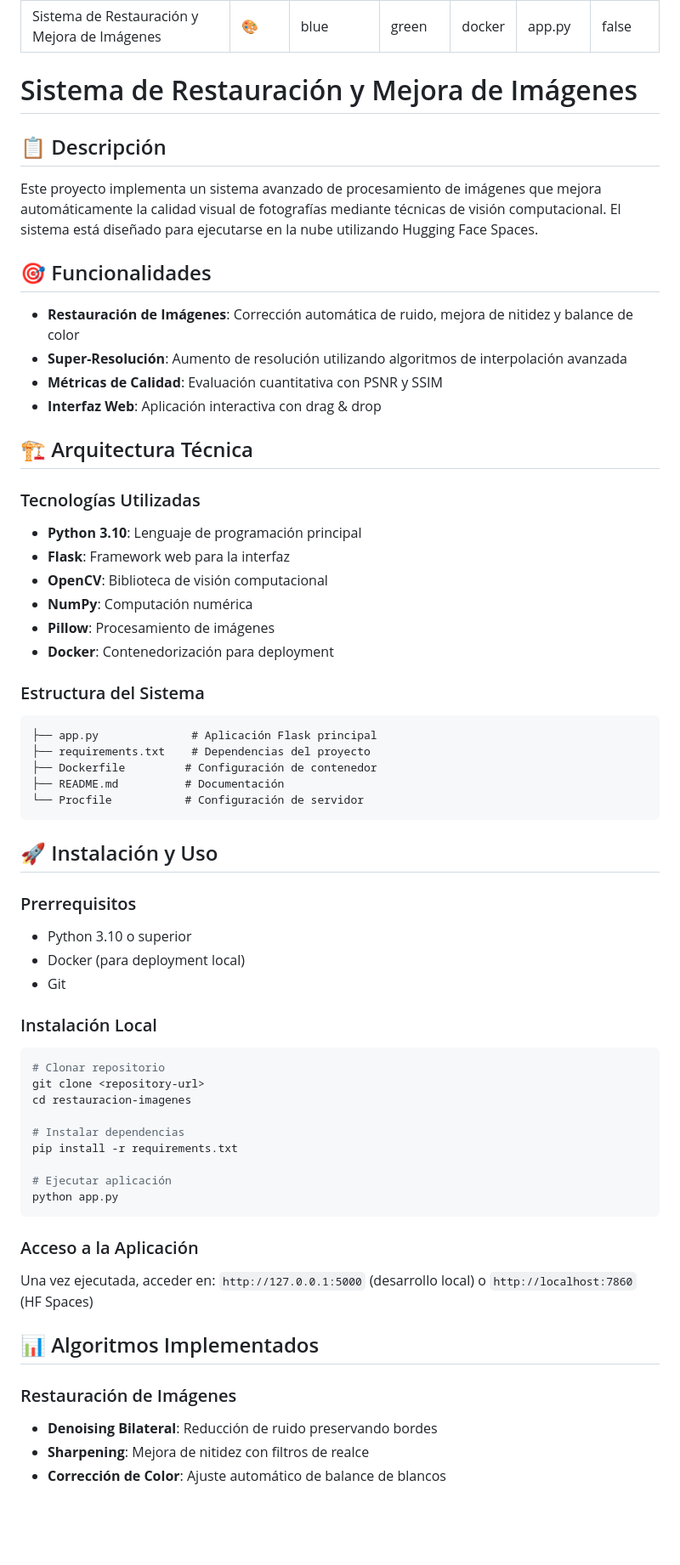
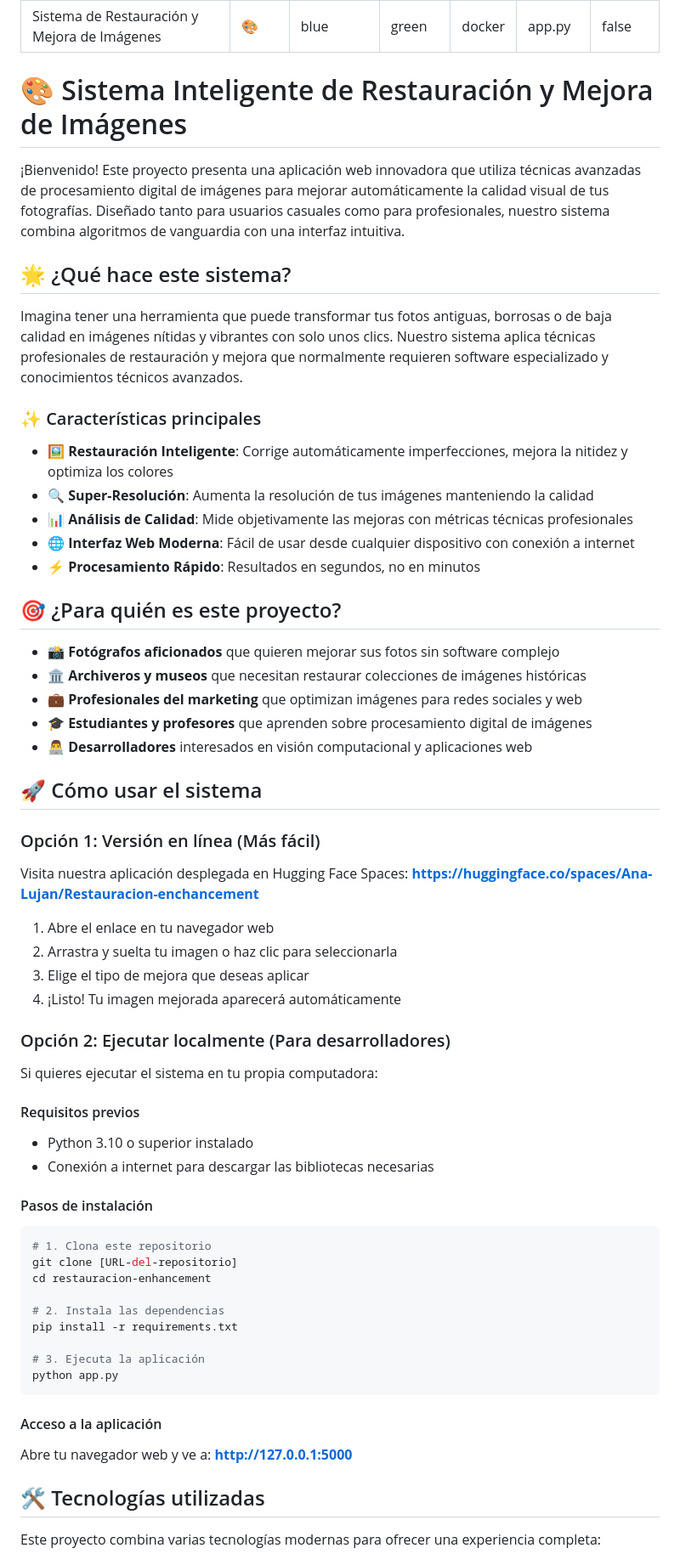
Before and after one commit to Ana-Lujan/Restauracion_Imagen, a Markdown page: README.md, the part around the change printed below. Shown: that part at 85% size. Rendered like a GitHub page; blank space fills up the shorter version.

Commit message:
README: Actualización completa para ser explicativo, académico y amigable a todo público - sin referencias a prompts

````diff
--- a/README.md
+++ b/README.md
@@ -8,65 +8,67 @@ app_file: app.py
 pinned: false
 ---
 
-# Sistema de Restauración y Mejora de Imágenes
+# 🎨 Sistema Inteligente de Restauración y Mejora de Imágenes
 
-## 📋 Descripción
+¡Bienvenido! Este proyecto presenta una aplicación web innovadora que utiliza técnicas avanzadas de procesamiento digital de imágenes para mejorar automáticamente la calidad visual de tus fotografías. Diseñado tanto para usuarios casuales como para profesionales, nuestro sistema combina algoritmos de vanguardia con una interfaz intuitiva.
 
-Este proyecto implementa un sistema avanzado de procesamiento de imágenes que mejora automáticamente la calidad visual de fotografías mediante técnicas de visión computacional. El sistema está diseñado para ejecutarse en la nube utilizando Hugging Face Spaces.
+## 🌟 ¿Qué hace este sistema?
 
-## 🎯 Funcionalidades
+Imagina tener una herramienta que puede transformar tus fotos antiguas, borrosas o de baja calidad en imágenes nítidas y vibrantes con solo unos clics. Nuestro sistema aplica técnicas profesionales de restauración y mejora que normalmente requieren software especializado y conocimientos técnicos avanzados.
 
-- **Restauración de Imágenes**: Corrección automática de ruido, mejora de nitidez y balance de color
-- **Super-Resolución**: Aumento de resolución utilizando algoritmos de interpolación avanzada
-- **Métricas de Calidad**: Evaluación cuantitativa con PSNR y SSIM
-- **Interfaz Web**: Aplicación interactiva con drag & drop
+### ✨ Características principales
 
-## 🏗️ Arquitectura Técnica
+- **🖼️ Restauración Inteligente**: Corrige automáticamente imperfecciones, mejora la nitidez y optimiza los colores
+- **🔍 Super-Resolución**: Aumenta la resolución de tus imágenes manteniendo la calidad
+- **📊 Análisis de Calidad**: Mide objetivamente las mejoras con métricas técnicas profesionales
+- **🌐 Interfaz Web Moderna**: Fácil de usar desde cualquier dispositivo con conexión a internet
+- **⚡ Procesamiento Rápido**: Resultados en segundos, no en minutos
 
-### Tecnologías Utilizadas
-- **Python 3.10**: Lenguaje de programación principal
-- **Flask**: Framework web para la interfaz
-- **OpenCV**: Biblioteca de visión computacional
-- **NumPy**: Computación numérica
-- **Pillow**: Procesamiento de imágenes
-- **Docker**: Contenedorización para deployment
+## 🎯 ¿Para quién es este proyecto?
 
-### Estructura del Sistema
-```
-├── app.py              # Aplicación Flask principal
-├── requirements.txt    # Dependencias del proyecto
-├── Dockerfile         # Configuración de contenedor
-├── README.md          # Documentación
-└── Procfile           # Configuración de servidor
-```
+- **📸 Fotógrafos aficionados** que quieren mejorar sus fotos sin software complejo
+- **🏛️ Archiveros y museos** que necesitan restaurar colecciones de imágenes históricas
+- **💼 Profesionales del marketing** que optimizan imágenes para redes sociales y web
+- **🎓 Estudiantes y profesores** que aprenden sobre procesamiento digital de imágenes
+- **👨‍💻 Desarrolladores** interesados en visión computacional y aplicaciones web
 
-## 🚀 Instalación y Uso
+## 🚀 Cómo usar el sistema
 
-### Prerrequisitos
-- Python 3.10 o superior
-- Docker (para deployment local)
-- Git
+### Opción 1: Versión en línea (Más fácil)
 
-### Instalación Local
+Visita nuestra aplicación desplegada en Hugging Face Spaces:
+**https://huggingface.co/spaces/Ana-Lujan/Restauracion-enchancement**
+
+1. Abre el enlace en tu navegador web
+2. Arrastra y suelta tu imagen o haz clic para seleccionarla
+3. Elige el tipo de mejora que deseas aplicar
+4. ¡Listo! Tu imagen mejorada aparecerá automáticamente
+
+### Opción 2: Ejecutar localmente (Para desarrolladores)
+
+Si quieres ejecutar el sistema en tu propia computadora:
+
+#### Requisitos previos
+- Python 3.10 o superior instalado
+- Conexión a internet para descargar las bibliotecas necesarias
+
+#### Pasos de instalación
 ```bash
-# Clonar repositorio
-git clone <repository-url>
-cd restauracion-imagenes
+# 1. Clona este repositorio
+git clone [URL-del-repositorio]
+cd restauracion-enhancement
 
-# Instalar dependencias
+# 2. Instala las dependencias
 pip install -r requirements.txt
 
-# Ejecutar aplicación
+# 3. Ejecuta la aplicación
 python app.py
 ```
 
-### Acceso a la Aplicación
-Una vez ejecutada, acceder en: `http://127.0.0.1:5000` (desarrollo local) o `http://localhost:7860` (HF Spaces)
+#### Acceso a la aplicación
+Abre tu navegador web y ve a: **http://127.0.0.1:5000**
 
-## 📊 Algoritmos Implementados
+## 🛠️ Tecnologías utilizadas
 
-### Restauración de Imágenes
-- **Denoising Bilateral**: Reducción de ruido preservando bordes
-- **Sharpening**: Mejora de nitidez con filtros de realce
-- **Corrección de Color**: Ajuste automático de balance de blancos
+Este proyecto combina varias tecnologías modernas para ofrecer una experiencia completa:
 
````
Also changed, not shown: other parts of README.md (+96 -38 lines).
